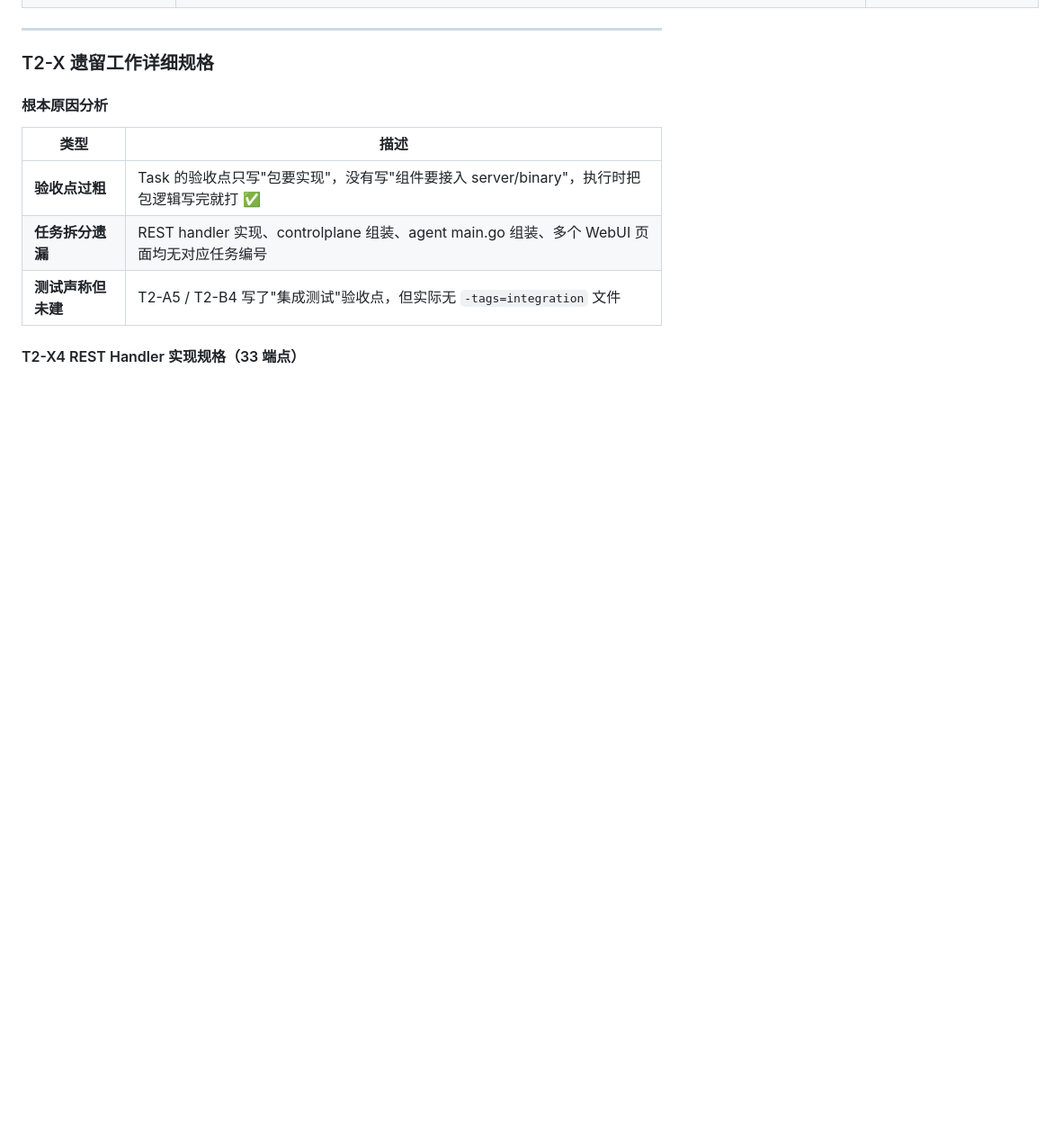
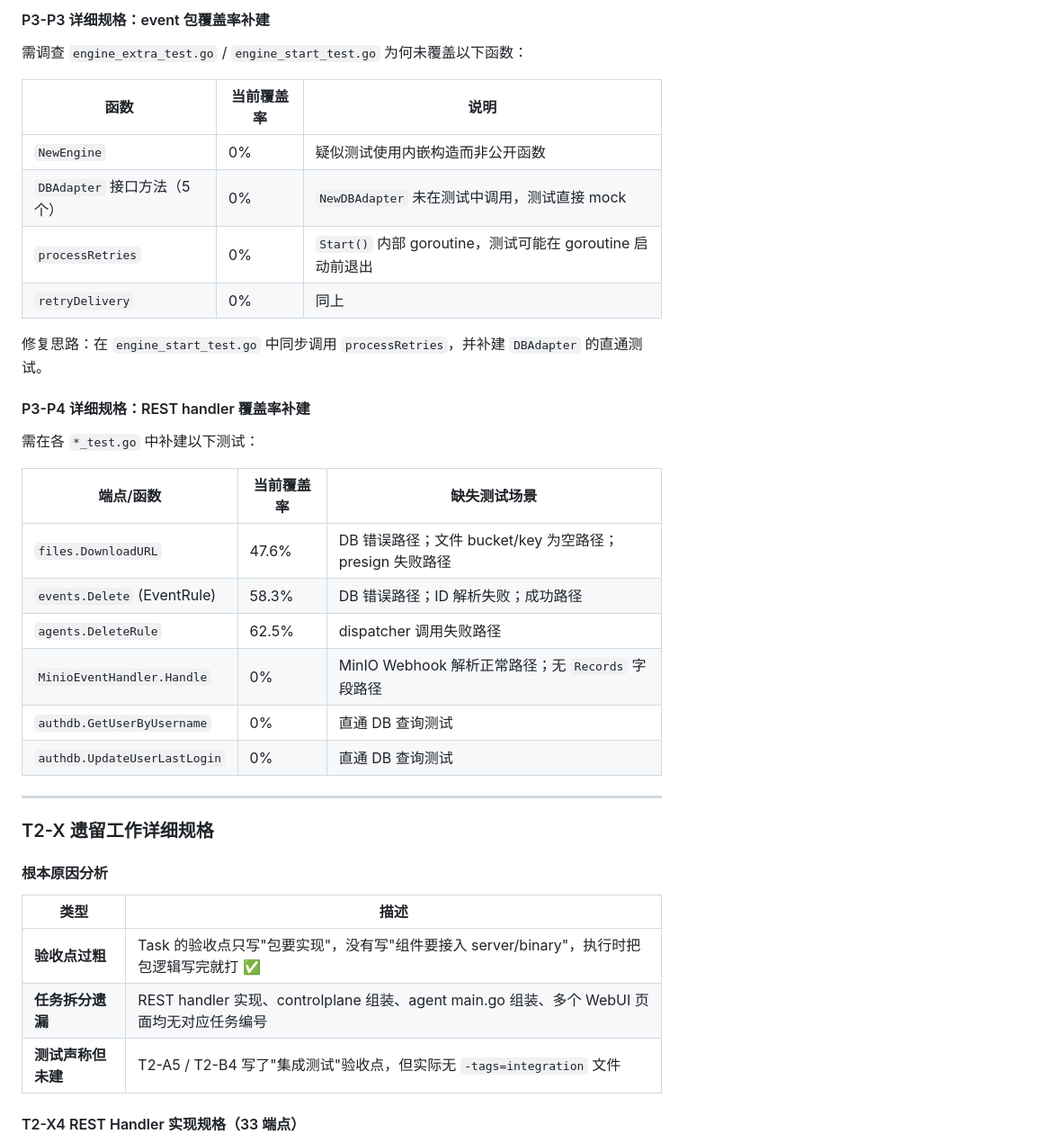
Before and after one commit to byw-dev/fileagent, a Markdown page: TASK_LIST.md, the part around one of its changes. Shown at 90% size. GitHub-like rendering; blank space fills up the shorter version.

```diff
--- a/TASK_LIST.md
+++ b/TASK_LIST.md
@@ -179,3 +220,28 @@ Phase 4  完善与收尾（可并行）
+#### P3-P3 详细规格：event 包覆盖率补建
+
+需调查 `engine_extra_test.go` / `engine_start_test.go` 为何未覆盖以下函数：
+
+| 函数 | 当前覆盖率 | 说明 |
+|------|-----------|------|
+| `NewEngine` | 0% | 疑似测试使用内嵌构造而非公开函数 |
+| `DBAdapter` 接口方法（5个）| 0% | `NewDBAdapter` 未在测试中调用，测试直接 mock |
+| `processRetries` | 0% | `Start()` 内部 goroutine，测试可能在 goroutine 启动前退出 |
+| `retryDelivery` | 0% | 同上 |
+
+修复思路：在 `engine_start_test.go` 中同步调用 `processRetries`，并补建 `DBAdapter` 的直通测试。
+
+#### P3-P4 详细规格：REST handler 覆盖率补建
+
+需在各 `*_test.go` 中补建以下测试：
+
+| 端点/函数 | 当前覆盖率 | 缺失测试场景 |
+|----------|-----------|------------|
+| `files.DownloadURL` | 47.6% | DB 错误路径；文件 bucket/key 为空路径；presign 失败路径 |
+| `events.Delete` (EventRule) | 58.3% | DB 错误路径；ID 解析失败；成功路径 |
+| `agents.DeleteRule` | 62.5% | dispatcher 调用失败路径 |
+| `MinioEventHandler.Handle` | 0% | MinIO Webhook 解析正常路径；无 `Records` 字段路径 |
+| `authdb.GetUserByUsername` | 0% | 直通 DB 查询测试 |
+| `authdb.UpdateUserLastLogin` | 0% | 直通 DB 查询测试 |
 
 ---
 
```
Also changed, not shown: other parts of TASK_LIST.md (+45 -3 lines).
